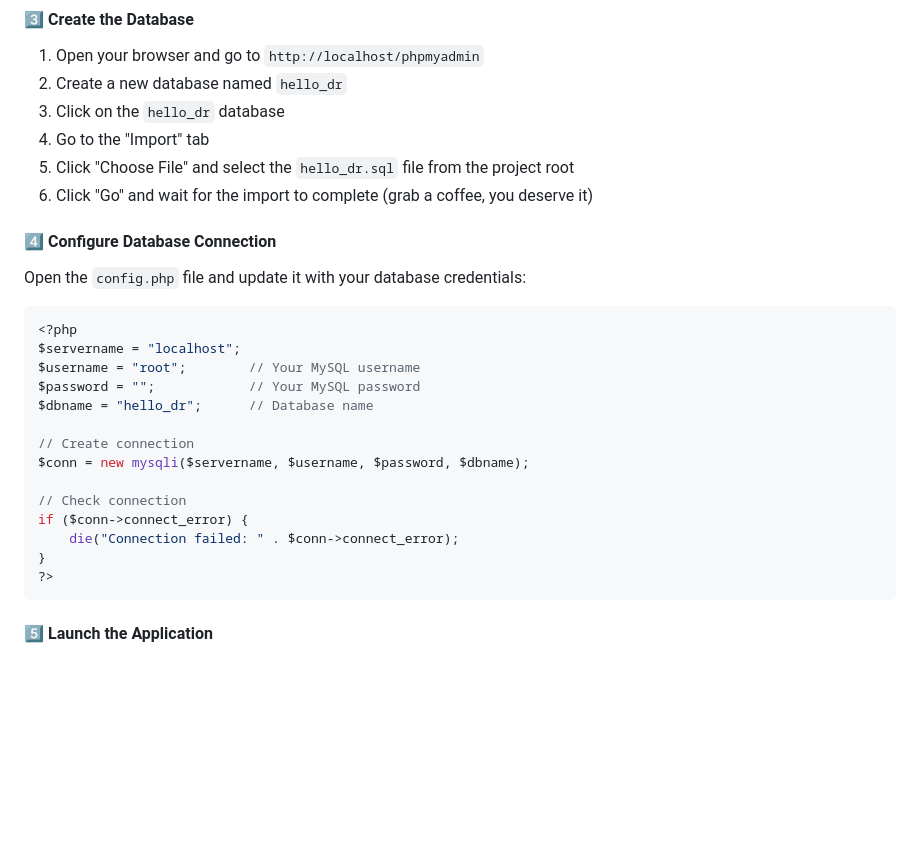
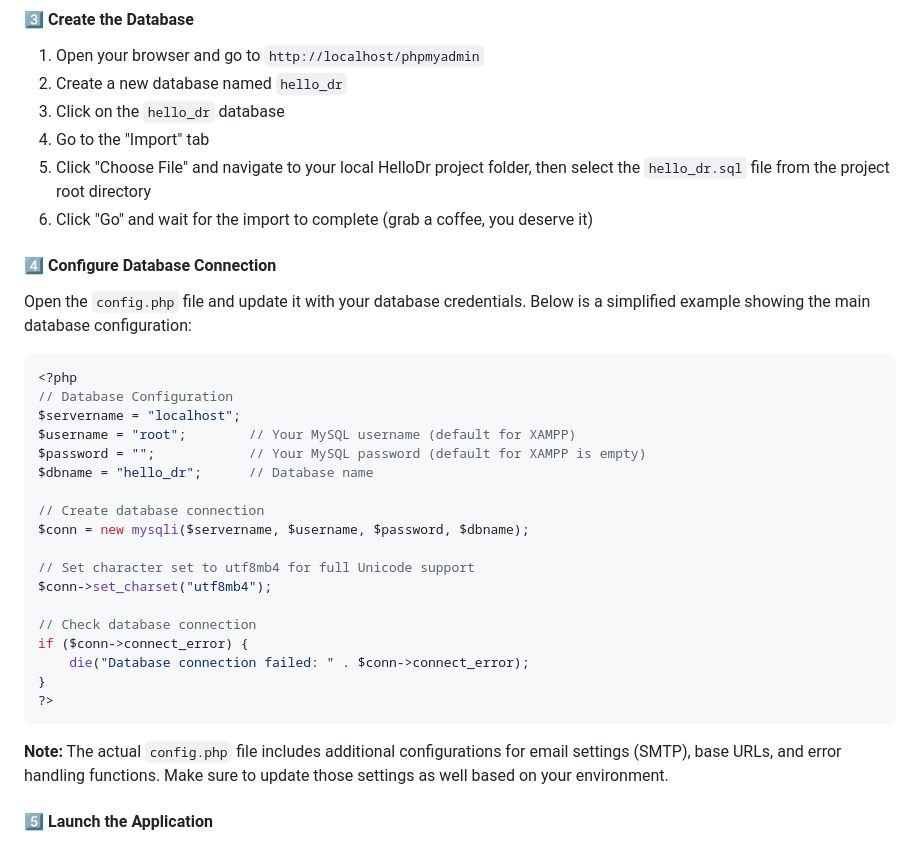
Before and after one commit to kawshik-ornob8/HelloDr, a Markdown page: README.md, the part around the change. Drawn GitHub-style; blank space fills up the shorter version.

Commit message:
Address code review feedback: clarify file path and config.php structure
Co-authored-by: kawshik-ornob8 <97808635+kawshik-ornob8@users.noreply.github.com>

````diff
--- a/README.md
+++ b/README.md
@@ -269,29 +269,35 @@ cd HelloDr
 2. Create a new database named `hello_dr`
 3. Click on the `hello_dr` database
 4. Go to the "Import" tab
-5. Click "Choose File" and select the `hello_dr.sql` file from the project root
+5. Click "Choose File" and navigate to your local HelloDr project folder, then select the `hello_dr.sql` file from the project root directory
 6. Click "Go" and wait for the import to complete (grab a coffee, you deserve it)
 
 #### 4️⃣ Configure Database Connection
 
-Open the `config.php` file and update it with your database credentials:
+Open the `config.php` file and update it with your database credentials. Below is a simplified example showing the main database configuration:
 
 ```php
 <?php
+// Database Configuration
 $servername = "localhost";
-$username = "root";        // Your MySQL username
-$password = "";            // Your MySQL password
+$username = "root";        // Your MySQL username (default for XAMPP)
+$password = "";            // Your MySQL password (default for XAMPP is empty)
 $dbname = "hello_dr";      // Database name
 
-// Create connection
+// Create database connection
 $conn = new mysqli($servername, $username, $password, $dbname);
 
-// Check connection
+// Set character set to utf8mb4 for full Unicode support
+$conn->set_charset("utf8mb4");
+
+// Check database connection
 if ($conn->connect_error) {
-    die("Connection failed: " . $conn->connect_error);
+    die("Database connection failed: " . $conn->connect_error);
 }
 ?>
 ```
+
+**Note:** The actual `config.php` file includes additional configurations for email settings (SMTP), base URLs, and error handling functions. Make sure to update those settings as well based on your environment.
 
 #### 5️⃣ Launch the Application
 
````
